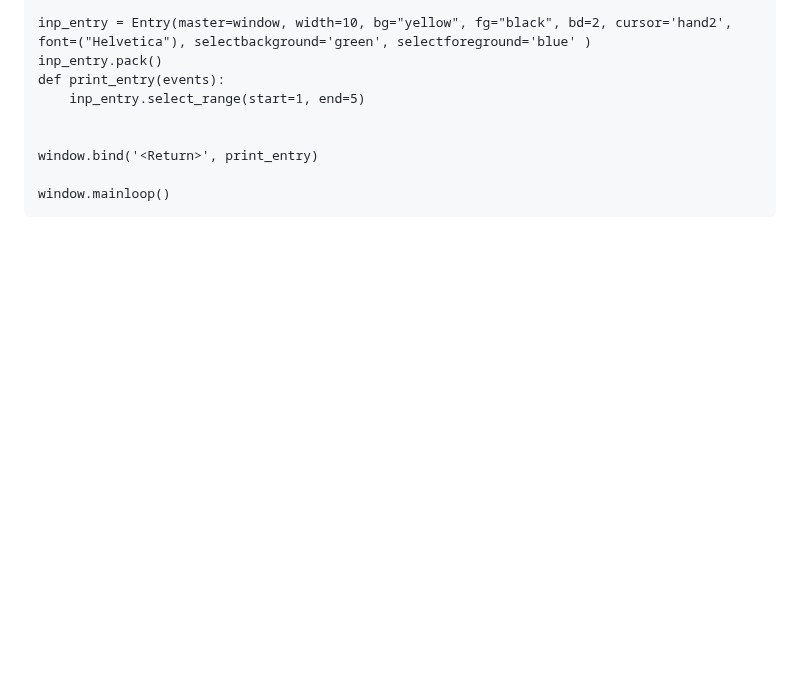
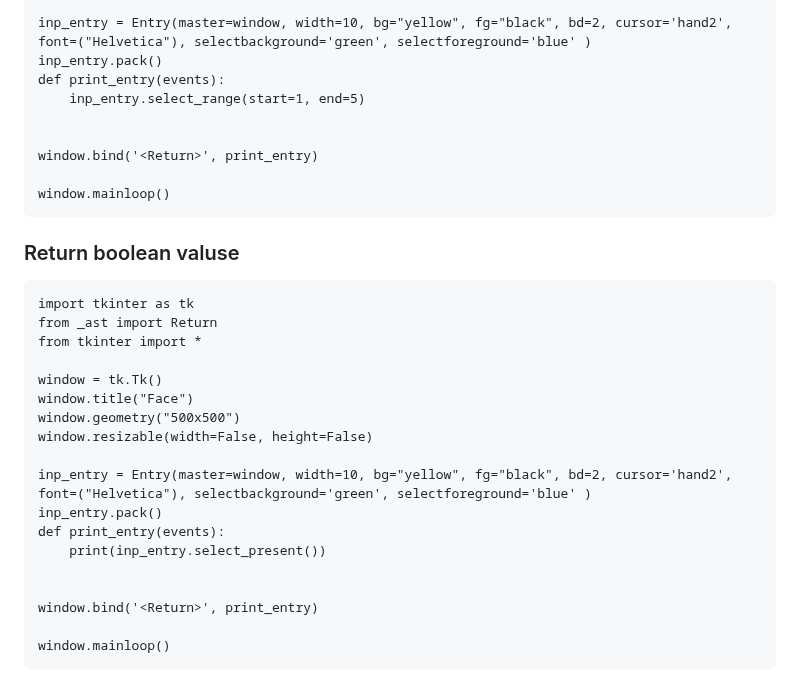
Before and after one commit to arazmoazzemi/Python-Projects, a Markdown page: tkinter/cheat_code.md, the part around the change. GitHub-like rendering; blank space fills up the shorter version.

````diff
--- a/tkinter/cheat_code.md
+++ b/tkinter/cheat_code.md
@@ -315,3 +315,25 @@ window.bind('<Return>', print_entry)
 
 window.mainloop()
 ```
+### Return boolean valuse
+
+```
+import tkinter as tk
+from _ast import Return
+from tkinter import *
+
+window = tk.Tk()
+window.title("Face")
+window.geometry("500x500")
+window.resizable(width=False, height=False)
+
+inp_entry = Entry(master=window, width=10, bg="yellow", fg="black", bd=2, cursor='hand2', font=("Helvetica"), selectbackground='green', selectforeground='blue' )
+inp_entry.pack()
+def print_entry(events):
+    print(inp_entry.select_present())
+
+
+window.bind('<Return>', print_entry)
+
+window.mainloop()
+```
````
